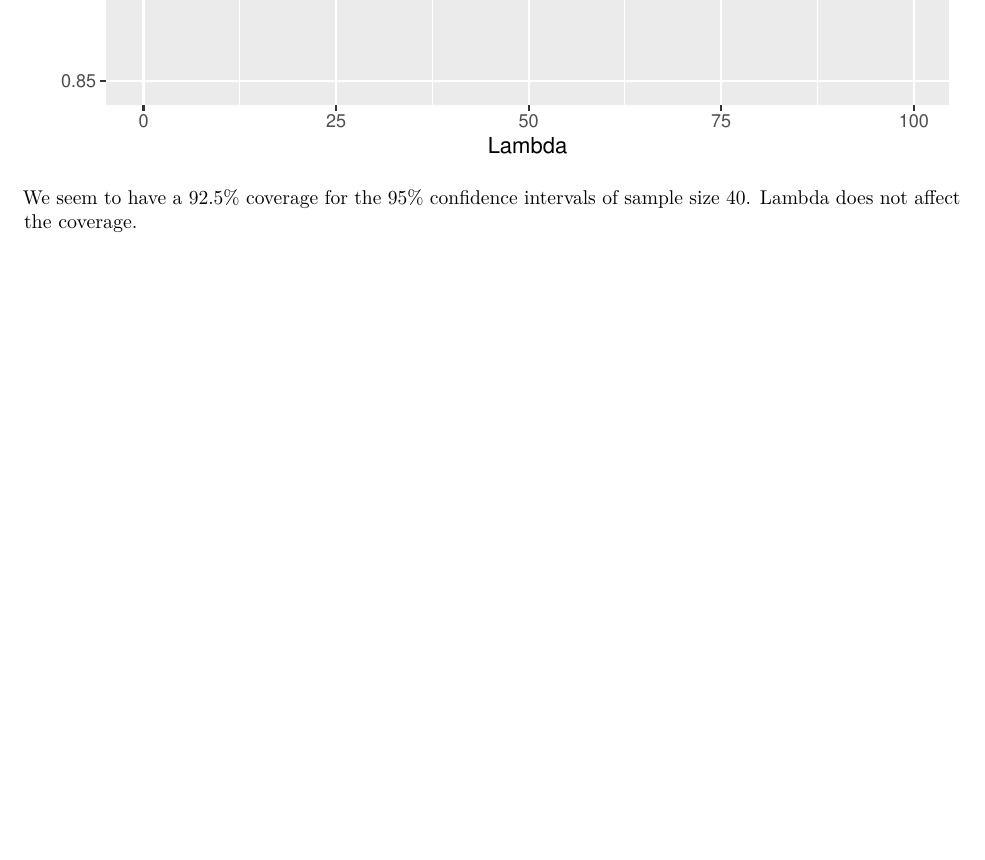
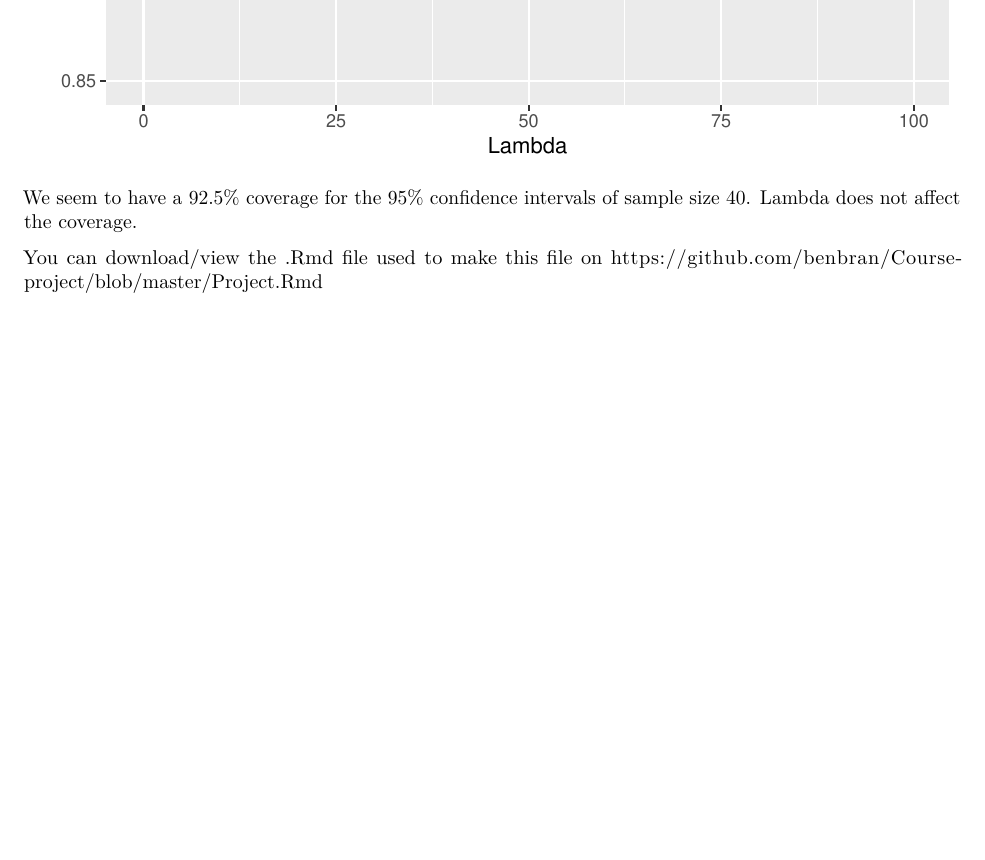
Before and after one commit to benbran/Course-project, an R Markdown document (Project.Rmd): part of page 3 of 3, cut so that both start at the same text, the shorter picture padded with empty space. Rendered offline with R 4.5, knitr and Pandoc, then LaTeX, with nearby package versions.

````diff
--- a/Project.Rmd
+++ b/Project.Rmd
@@ -63,3 +63,5 @@
 ```
 
 We seem to have a 92.5% coverage for the 95% confidence intervals of sample size 40. Lambda does not affect the coverage.
+
+You can download/view the .Rmd file used to make this file on https://github.com/benbran/Course-project/blob/master/Project.Rmd
````
